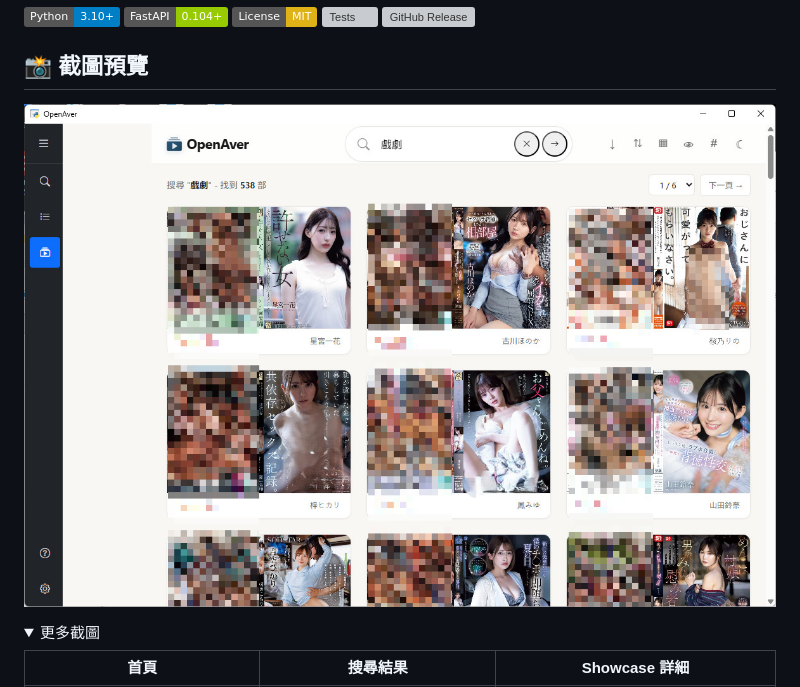
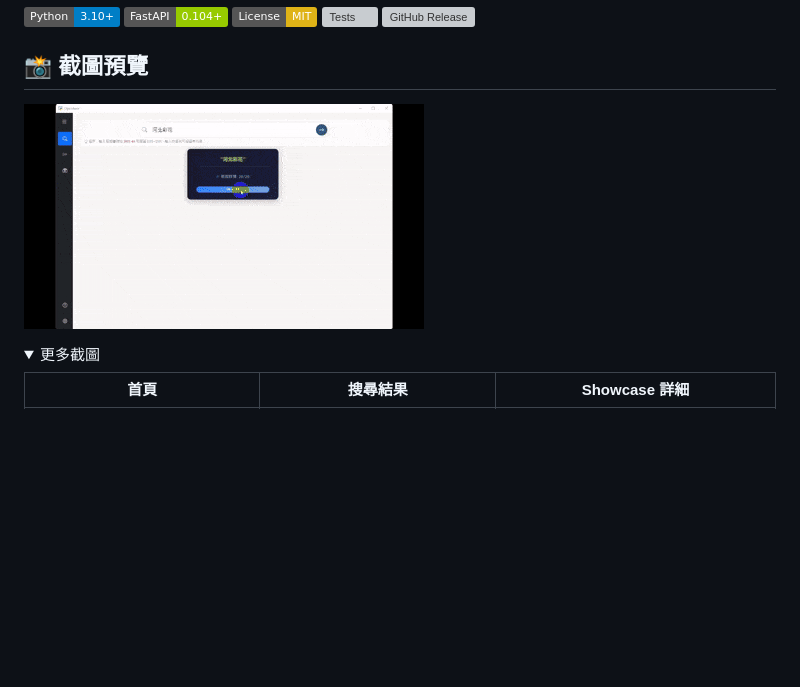
Before and after one commit to slive777/OpenAver, a Markdown page: README.md, the part around the change. Rendered like a GitHub page; pictures changed too: docs/screenshots/demo.gif (added); folded sections open; badges without logos; blank space fills up the shorter version; grey boxes are pictures that could not be loaded.

Commit message:
docs: update README with demo.gif
- Replace static showcase-grid.png with animated demo.gif
- Demonstrate search workflow in action

Co-Authored-By: Claude Opus 4.5 <noreply@anthropic.com>

```diff
--- a/README.md
+++ b/README.md
@@ -12,7 +12,7 @@ OpenAver 是一個基於 Web 技術的桌面應用程式，旨在幫助您輕鬆
 
 ## 📸 截圖預覽
 
-![Showcase Grid](docs/screenshots/showcase-grid.png)
+![Demo](docs/screenshots/demo.gif)
 
 <details>
 <summary>更多截圖</summary>
```
